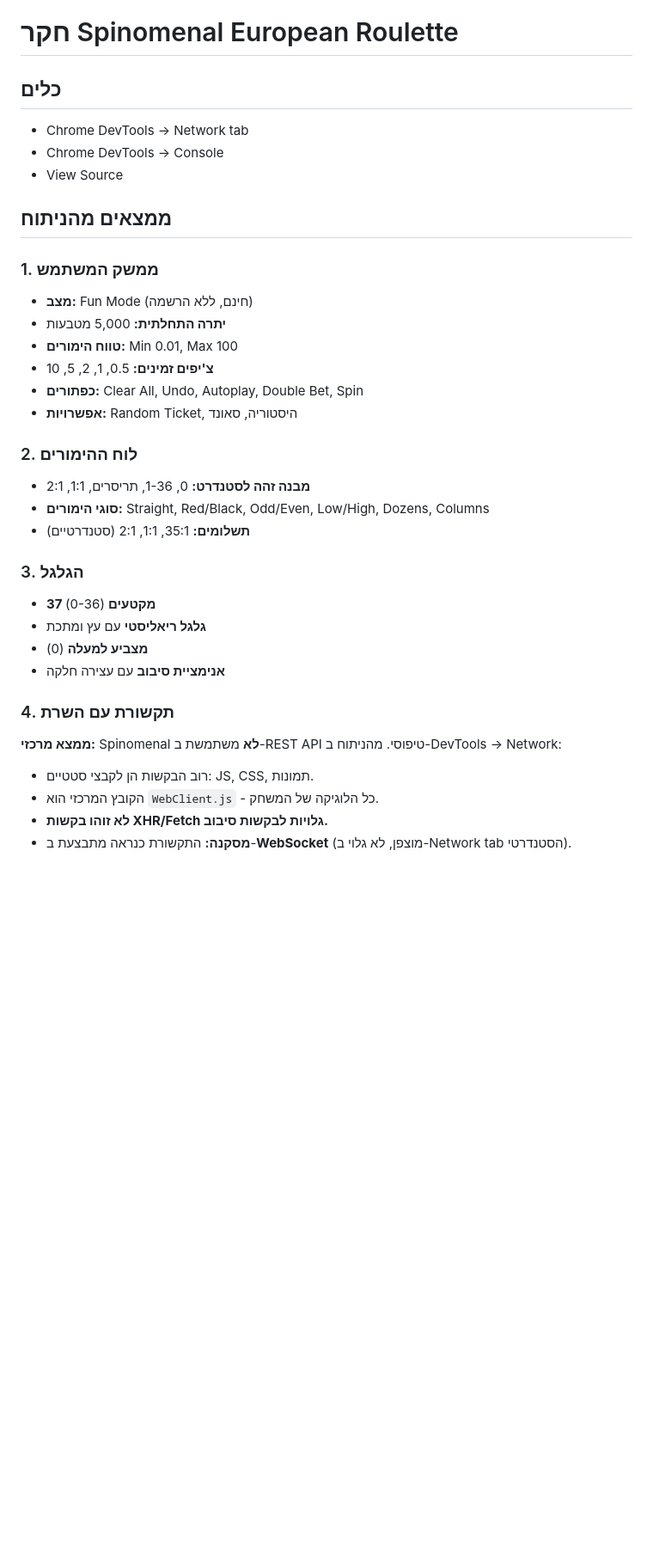
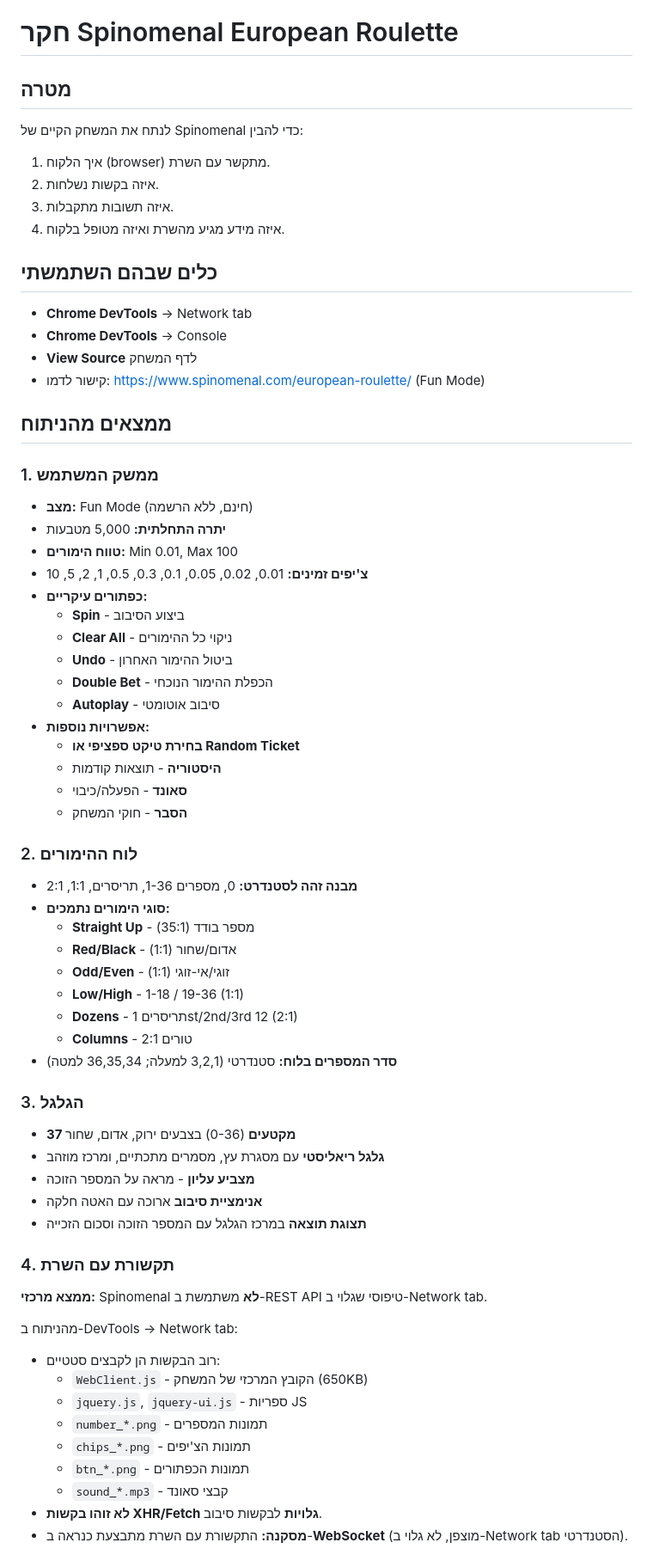
Before and after one commit to shalev7948/roulette-game-0.3, a Markdown page: roulette-game 0.3/SPINOMENAL_RESEARCH.md, the part around one of its changes. Shown at 86% size. GitHub-like rendering; blank space fills up the shorter version.

```diff
--- a/roulette-game 0.3/SPINOMENAL_RESEARCH.md
+++ b/roulette-game 0.3/SPINOMENAL_RESEARCH.md
@@ -1,9 +1,17 @@
 # חקר Spinomenal European Roulette
 
-## כלים
-- Chrome DevTools → Network tab
-- Chrome DevTools → Console
-- View Source
+## מטרה
+לנתח את המשחק הקיים של Spinomenal כדי להבין:
+1. איך הלקוח (browser) מתקשר עם השרת.
+2. איזה בקשות נשלחות.
+3. איזה תשובות מתקבלות.
+4. איזה מידע מגיע מהשרת ואיזה מטופל בלקוח.
+
+## כלים שבהם השתמשתי
+- **Chrome DevTools** → Network tab
+- **Chrome DevTools** → Console
+- **View Source** לדף המשחק
+- קישור לדמו: https://www.spinomenal.com/european-roulette/ (Fun Mode)
 
 ## ממצאים מהניתוח
 
@@ -11,27 +19,50 @@
 - **מצב:** Fun Mode (חינם, ללא הרשמה)
 - **יתרה התחלתית:** 5,000 מטבעות
 - **טווח הימורים:** Min 0.01, Max 100
-- **צ'יפים זמינים:** 0.5, 1, 2, 5, 10
-- **כפתורים:** Clear All, Undo, Autoplay, Double Bet, Spin
-- **אפשרויות:** Random Ticket, היסטוריה, סאונד
+- **צ'יפים זמינים:** 0.01, 0.02, 0.05, 0.1, 0.3, 0.5, 1, 2, 5, 10
+- **כפתורים עיקריים:**
+  - **Spin** - ביצוע הסיבוב
+  - **Clear All** - ניקוי כל ההימורים
+  - **Undo** - ביטול ההימור האחרון
+  - **Double Bet** - הכפלת ההימור הנוכחי
+  - **Autoplay** - סיבוב אוטומטי
+- **אפשרויות נוספות:**
+  - **בחירת טיקט ספציפי או Random Ticket**
+  - **היסטוריה** - תוצאות קודמות
+  - **סאונד** - הפעלה/כיבוי
+  - **הסבר** - חוקי המשחק
 
 ### 2. לוח ההימורים
-- **מבנה זהה לסטנדרט:** 0, 1-36, תריסרים, 1:1, 2:1
-- **סוגי הימורים:** Straight, Red/Black, Odd/Even, Low/High, Dozens, Columns
-- **תשלומים:** 35:1, 1:1, 2:1 (סטנדרטיים)
+- **מבנה זהה לסטנדרט:** 0, מספרים 1-36, תריסרים, 1:1, 2:1
+- **סוגי הימורים נתמכים:**
+  - **Straight Up** - מספר בודד (35:1)
+  - **Red/Black** - אדום/שחור (1:1)
+  - **Odd/Even** - זוגי/אי-זוגי (1:1)
+  - **Low/High** - 1-18 / 19-36 (1:1)
+  - **Dozens** - תריסרים 1st/2nd/3rd 12 (2:1)
+  - **Columns** - טורים 2:1
+- **סדר המספרים בלוח:** סטנדרטי (3,2,1 למעלה; 36,35,34 למטה)
 
 ### 3. הגלגל
-- **37 מקטעים** (0-36)
-- **גלגל ריאליסטי** עם עץ ומתכת
-- **מצביע למעלה** (0)
-- **אנימציית סיבוב** עם עצירה חלקה
+- **37 מקטעים** (0-36) בצבעים ירוק, אדום, שחור
+- **גלגל ריאליסטי** עם מסגרת עץ, מסמרים מתכתיים, ומרכז מוזהב
+- **מצביע עליון** - מראה על המספר הזוכה
+- **אנימציית סיבוב** ארוכה עם האטה חלקה
+- **תצוגת תוצאה** במרכז הגלגל עם המספר הזוכה וסכום הזכייה
 
 ### 4. תקשורת עם השרת
-**ממצא מרכזי:** Spinomenal **לא** משתמשת ב-REST API טיפוסי.
-מהניתוח ב-DevTools → Network:
-- רוב הבקשות הן לקבצי סטטיים: JS, CSS, תמונות.
-- הקובץ המרכזי הוא `WebClient.js` - כל הלוגיקה של המשחק.
-- **לא זוהו בקשות XHR/Fetch גלויות לבקשות סיבוב.**
-- **מסקנה:** התקשורת כנראה מתבצעת ב-**WebSocket** (מוצפן, לא גלוי ב-Network tab הסטנדרטי).
+
+**ממצא מרכזי:** Spinomenal **לא** משתמשת ב-REST API טיפוסי שגלוי ב-Network tab.
+
+מהניתוח ב-DevTools → Network tab:
+- רוב הבקשות הן לקבצים סטטיים:
+  - `WebClient.js` - הקובץ המרכזי של המשחק (650KB)
+  - `jquery.js`, `jquery-ui.js` - ספריות JS
+  - `number_*.png` - תמונות המספרים
+  - `chips_*.png` - תמונות הצ'יפים
+  - `btn_*.png` - תמונות הכפתורים
+  - `sound_*.mp3` - קבצי סאונד
+- **לא זוהו בקשות XHR/Fetch גלויות** לבקשות סיבוב.
+- **מסקנה:** התקשורת עם השרת מתבצעת כנראה ב-**WebSocket** (מוצפן, לא גלוי ב-Network tab הסטנדרטי).
 
 **השלכות על המימוש שלי:**
```
Also changed, not shown: other parts of roulette-game 0.3/SPINOMENAL_RESEARCH.md (+36 -11 lines).
